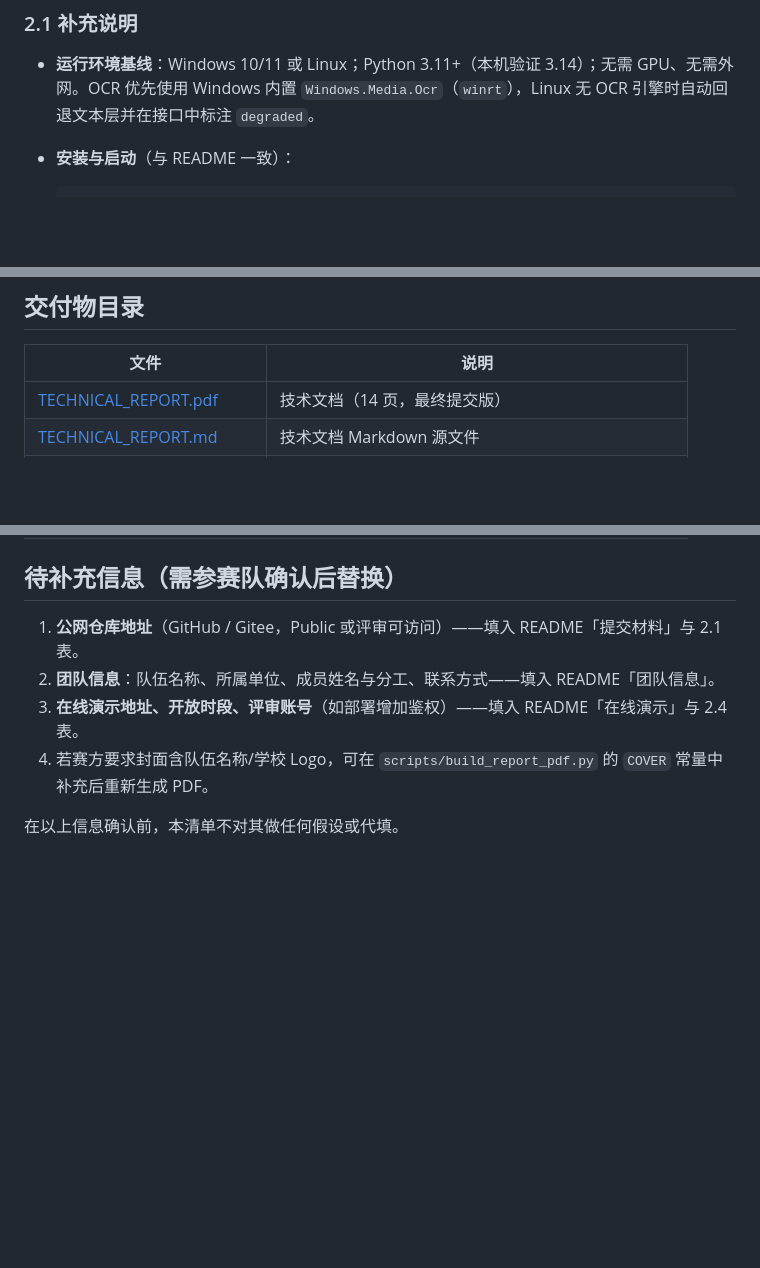
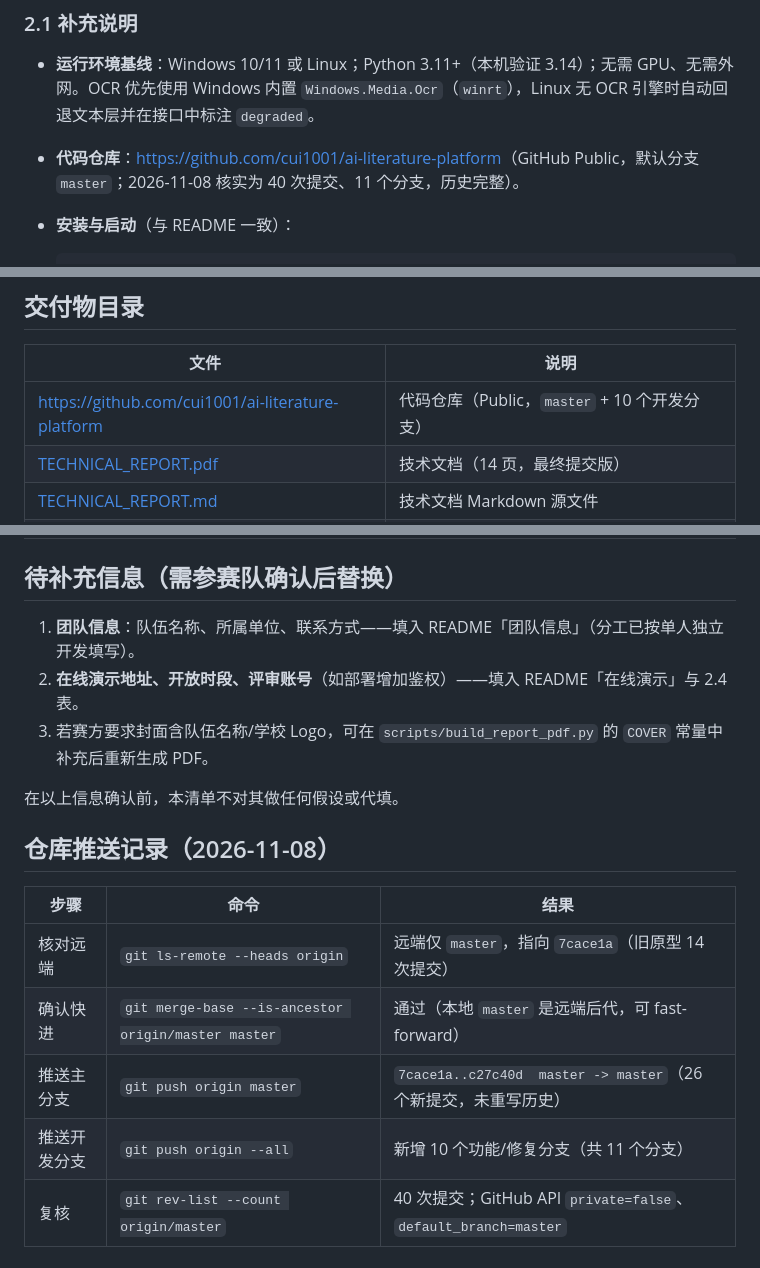
Before and after one commit to cui1001/ai-literature-platform, a Markdown page: docs/SUBMISSION_MATERIALS.md, 3 parts joined by grey strips. Drawn GitHub-style; blank space fills up the shorter version.

````diff
--- a/docs/SUBMISSION_MATERIALS.md
+++ b/docs/SUBMISSION_MATERIALS.md
@@ -17,6 +17,7 @@
 ### 2.1 补充说明
 
 - **运行环境基线**：Windows 10/11 或 Linux；Python 3.11+（本机验证 3.14）；无需 GPU、无需外网。OCR 优先使用 Windows 内置 `Windows.Media.Ocr`（`winrt`），Linux 无 OCR 引擎时自动回退文本层并在接口中标注 `degraded`。
+- **代码仓库**：<https://github.com/cui1001/ai-literature-platform>（GitHub Public，默认分支 `master`；2026-11-08 核实为 40 次提交、11 个分支，历史完整）。
 - **安装与启动**（与 README 一致）：
 
   ```bash
@@ -89,6 +90,7 @@ python scripts/run_server.py --demo
 
 | 文件 | 说明 |
 | --- | --- |
+| <https://github.com/cui1001/ai-literature-platform> | 代码仓库（Public，`master` + 10 个开发分支） |
 | [TECHNICAL_REPORT.pdf](TECHNICAL_REPORT.pdf) | 技术文档（14 页，最终提交版） |
 | [TECHNICAL_REPORT.md](TECHNICAL_REPORT.md) | 技术文档 Markdown 源文件 |
 | [assets/architecture.svg](assets/architecture.svg) | 系统架构图源文件 |
@@ -102,9 +104,18 @@ python scripts/run_server.py --demo
 
 ## 待补充信息（需参赛队确认后替换）
 
-1. **公网仓库地址**（GitHub / Gitee，Public 或评审可访问）——填入 README「提交材料」与 2.1 表。
-2. **团队信息**：队伍名称、所属单位、成员姓名与分工、联系方式——填入 README「团队信息」。
-3. **在线演示地址、开放时段、评审账号**（如部署增加鉴权）——填入 README「在线演示」与 2.4 表。
-4. 若赛方要求封面含队伍名称/学校 Logo，可在 `scripts/build_report_pdf.py` 的 `COVER` 常量中补充后重新生成 PDF。
+1. **团队信息**：队伍名称、所属单位、联系方式——填入 README「团队信息」（分工已按单人独立开发填写）。
+2. **在线演示地址、开放时段、评审账号**（如部署增加鉴权）——填入 README「在线演示」与 2.4 表。
+3. 若赛方要求封面含队伍名称/学校 Logo，可在 `scripts/build_report_pdf.py` 的 `COVER` 常量中补充后重新生成 PDF。
 
 在以上信息确认前，本清单不对其做任何假设或代填。
+
+## 仓库推送记录（2026-11-08）
+
+| 步骤 | 命令 | 结果 |
+| --- | --- | --- |
+| 核对远端 | `git ls-remote --heads origin` | 远端仅 `master`，指向 `7cace1a`（旧原型 14 次提交） |
+| 确认快进 | `git merge-base --is-ancestor origin/master master` | 通过（本地 `master` 是远端后代，可 fast-forward） |
+| 推送主分支 | `git push origin master` | `7cace1a..c27c40d  master -> master`（26 个新提交，未重写历史） |
+| 推送开发分支 | `git push origin --all` | 新增 10 个功能/修复分支（共 11 个分支） |
+| 复核 | `git rev-list --count origin/master` | 40 次提交；GitHub API `private=false`、`default_branch=master` |
````
Also changed, not shown: other parts of docs/SUBMISSION_MATERIALS.md (+3 -3 lines), README.md (+6 -3 lines).
